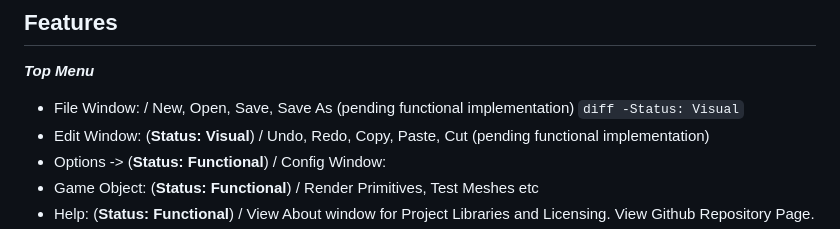
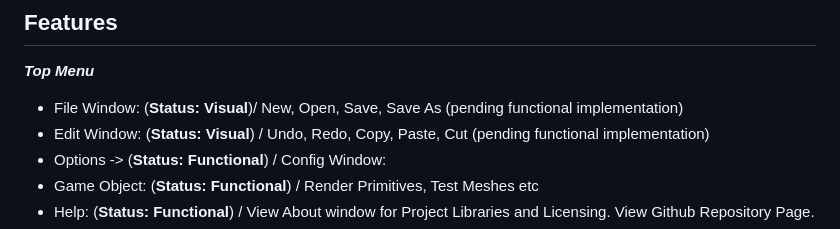
Before and after one commit to CITM-UPC/VertX-Game-Engine, a Markdown page: README.md, the part around the change. Drawn GitHub-style.

````diff
--- a/README.md
+++ b/README.md
@@ -46,7 +46,7 @@ You can click [here](https://github.com/CITM-UPC/VertX-Game-Engine) to check out
 
 ## Features
 ***Top Menu***
-- File Window:   / New, Open, Save, Save As (pending functional implementation) ```diff -Status: Visual```
+- File Window:  (**Status: Visual**)/ New, Open, Save, Save As (pending functional implementation)
 - Edit Window:  (**Status: Visual**) / Undo, Redo, Copy, Paste, Cut (pending functional implementation)
 - Options ->  (**Status: Functional**) / Config Window:
 - Game Object: (**Status: Functional**) / Render Primitives, Test Meshes etc
````
